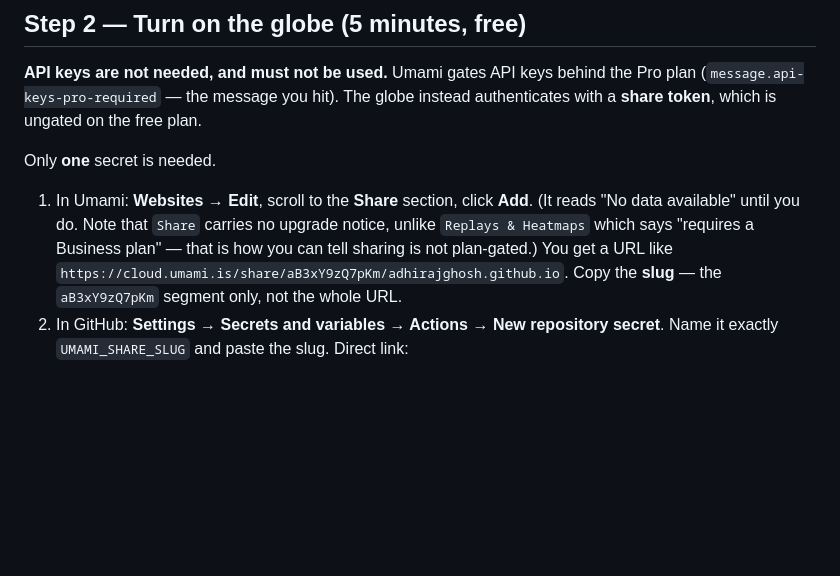
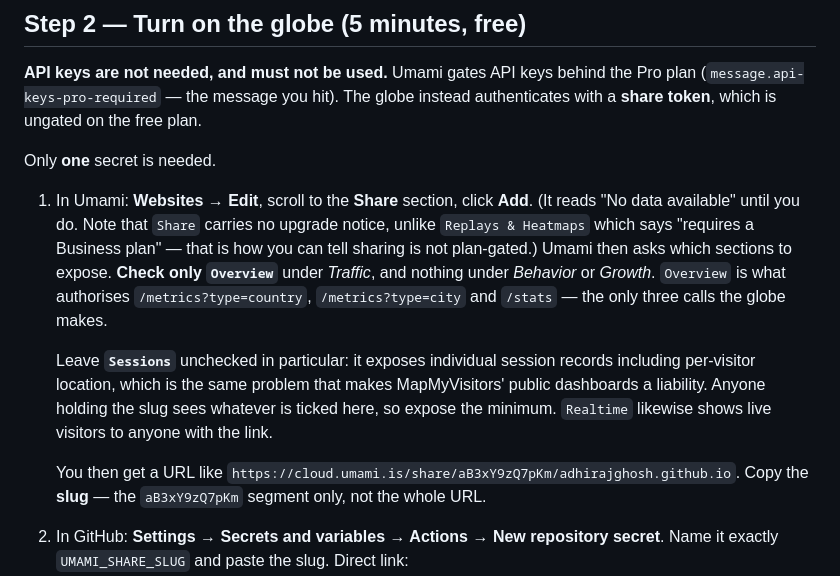
Before and after one commit to adhirajghosh/adhirajghosh.github.io, a Markdown page: VISITOR-MAP-SETUP.md, the part around the change. Drawn GitHub-style; blank space fills up the shorter version.

Commit message:
Document which share sections to expose
Creating a share URL prompts for which sections to publish; the step did not
cover it. Only Overview is needed -- it authorises the three calls the globe
makes (metrics type=country, type=city, and stats). The share URL verified
during development had exactly {overview: true}.

Also records why Sessions must stay unchecked: it exposes individual session
records including per-visitor location to anyone holding the slug, which is
the same exposure that makes MapMyVisitors' public dashboards a liability.

Co-Authored-By: Claude Fable 5 <noreply@anthropic.com>

```diff
--- a/VISITOR-MAP-SETUP.md
+++ b/VISITOR-MAP-SETUP.md
@@ -67,7 +67,18 @@ Only **one** secret is needed.
    (It reads "No data available" until you do. Note that `Share` carries no
    upgrade notice, unlike `Replays & Heatmaps` which says "requires a Business
    plan" — that is how you can tell sharing is not plan-gated.)
-   You get a URL like
+   Umami then asks which sections to expose. **Check only `Overview`** under
+   *Traffic*, and nothing under *Behavior* or *Growth*. `Overview` is what
+   authorises `/metrics?type=country`, `/metrics?type=city` and `/stats` — the
+   only three calls the globe makes.
+
+   Leave **`Sessions`** unchecked in particular: it exposes individual session
+   records including per-visitor location, which is the same problem that makes
+   MapMyVisitors' public dashboards a liability. Anyone holding the slug sees
+   whatever is ticked here, so expose the minimum. `Realtime` likewise shows
+   live visitors to anyone with the link.
+
+   You then get a URL like
    `https://cloud.umami.is/share/aB3xY9zQ7pKm/adhirajghosh.github.io`.
    Copy the **slug** — the `aB3xY9zQ7pKm` segment only, not the whole URL.
 2. In GitHub: **Settings → Secrets and variables → Actions → New repository
```
